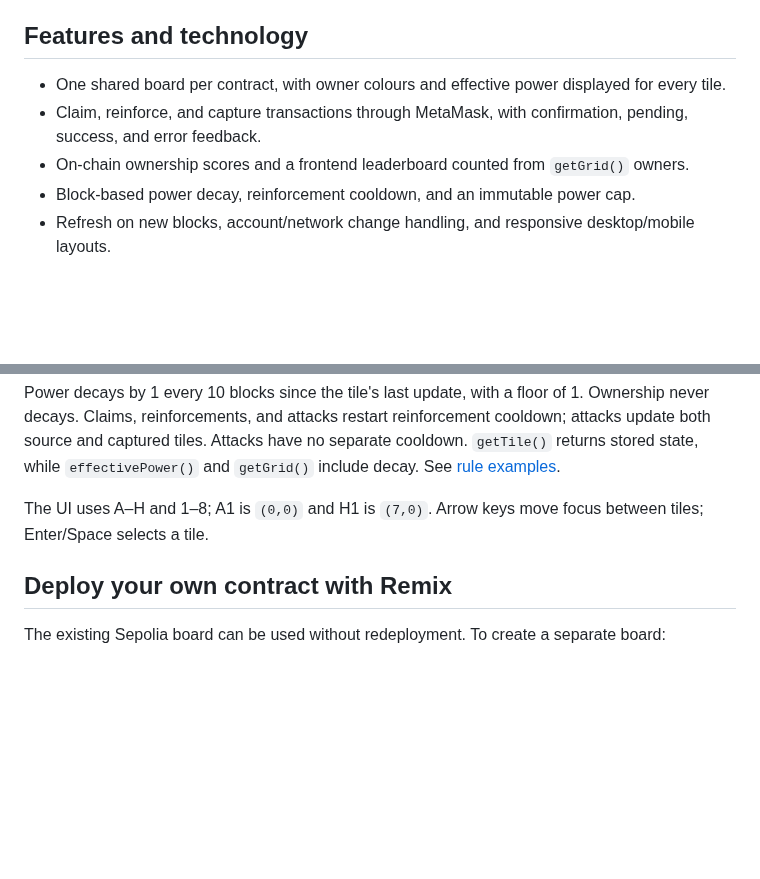
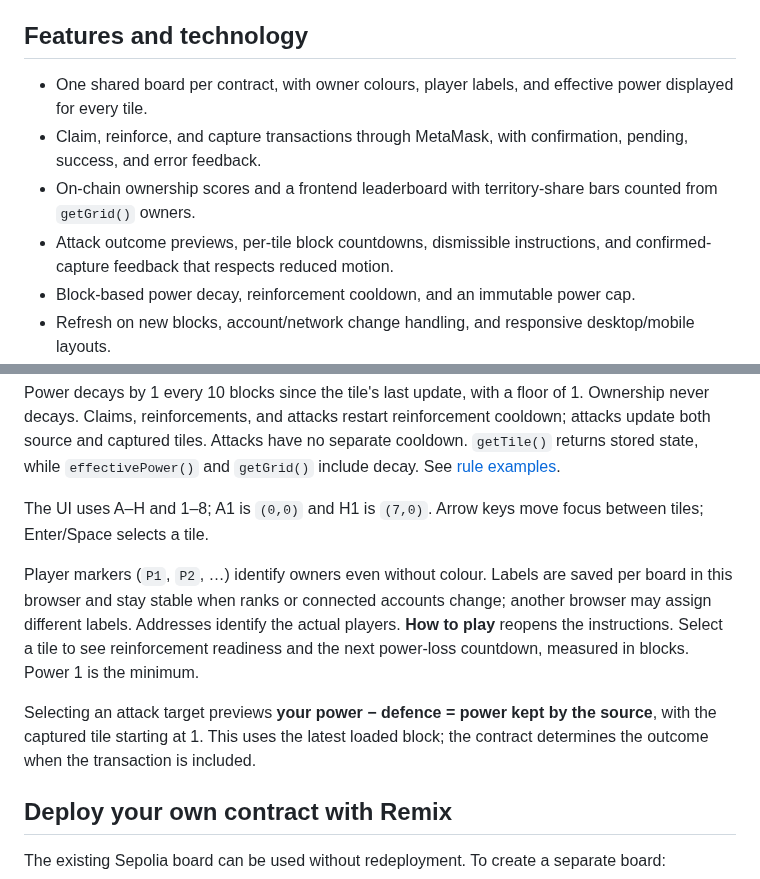
Before and after one commit to JishnuJMR/block-conquest, a Markdown page: README.md, 2 parts joined by grey strips. Rendered like a GitHub page; blank space fills up the shorter version.

```diff
--- a/README.md
+++ b/README.md
@@ -18,9 +18,10 @@ The creation receipt and current values returned by `decayInterval()`, `reinforc
 
 ## Features and technology
 
-- One shared board per contract, with owner colours and effective power displayed for every tile.
+- One shared board per contract, with owner colours, player labels, and effective power displayed for every tile.
 - Claim, reinforce, and capture transactions through MetaMask, with confirmation, pending, success, and error feedback.
-- On-chain ownership scores and a frontend leaderboard counted from `getGrid()` owners.
+- On-chain ownership scores and a frontend leaderboard with territory-share bars counted from `getGrid()` owners.
+- Attack outcome previews, per-tile block countdowns, dismissible instructions, and confirmed-capture feedback that respects reduced motion.
 - Block-based power decay, reinforcement cooldown, and an immutable power cap.
 - Refresh on new blocks, account/network change handling, and responsive desktop/mobile layouts.
 - No tokens, NFTs, betting, randomness, administrative takeover, or upgrades.
@@ -62,6 +63,10 @@ Power decays by 1 every 10 blocks since the tile's last update, with a floor of
 
 The UI uses A–H and 1–8; A1 is `(0,0)` and H1 is `(7,0)`. Arrow keys move focus between tiles; Enter/Space selects a tile.
 
+Player markers (`P1`, `P2`, …) identify owners even without colour. Labels are saved per board in this browser and stay stable when ranks or connected accounts change; another browser may assign different labels. Addresses identify the actual players. **How to play** reopens the instructions. Select a tile to see reinforcement readiness and the next power-loss countdown, measured in blocks. Power 1 is the minimum.
+
+Selecting an attack target previews **your power − defence = power kept by the source**, with the captured tile starting at 1. This uses the latest loaded block; the contract determines the outcome when the transaction is included.
+
 ## Deploy your own contract with Remix
 
 The existing Sepolia board can be used without redeployment. To create a separate board:
```
Also changed, not shown: other parts of README.md (+8 -4 lines), docs/FRONTEND.md (+4 -0 lines), docs/dev-notes/UI_ENHANCEMENTS.md (added, +28 -0 lines), docs/screenshots/local-board-desktop.png, docs/screenshots/local-board-mobile.png, 6 other files.
